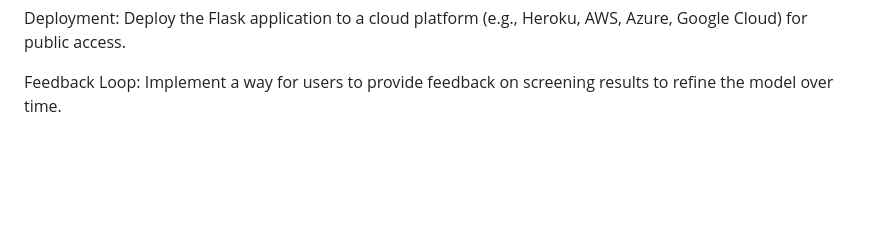
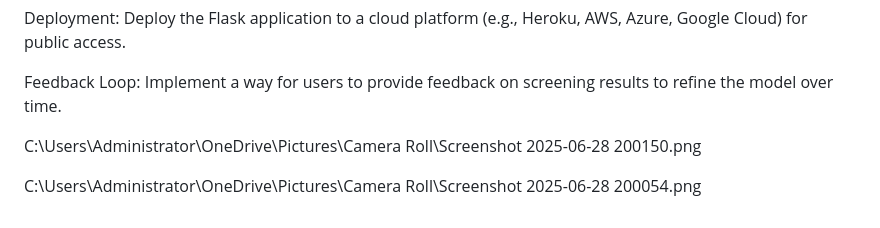
Before and after one commit to meetpotdar777/Automated-Resume-Screening-System, a Markdown page: README.MD, the part around the change. Rendered like a GitHub page; blank space fills up the shorter version.

```diff
--- a/README.MD
+++ b/README.MD
@@ -181,3 +181,7 @@ Visualizations: Add charts and graphs to visualize skill overlap, score distribu
 Deployment: Deploy the Flask application to a cloud platform (e.g., Heroku, AWS, Azure, Google Cloud) for public access.
 
 Feedback Loop: Implement a way for users to provide feedback on screening results to refine the model over time.
+
+C:\Users\Administrator\OneDrive\Pictures\Camera Roll\Screenshot 2025-06-28 200150.png
+
+C:\Users\Administrator\OneDrive\Pictures\Camera Roll\Screenshot 2025-06-28 200054.png
```
